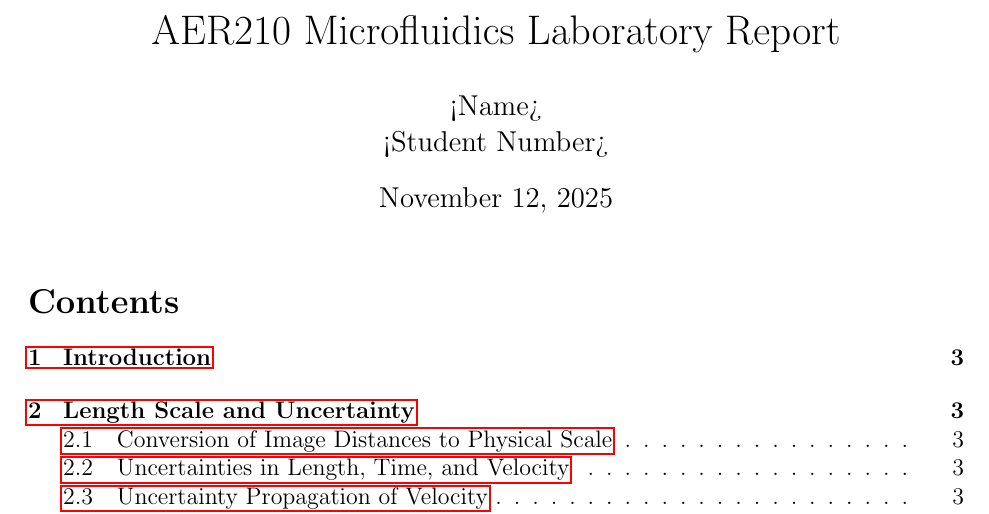
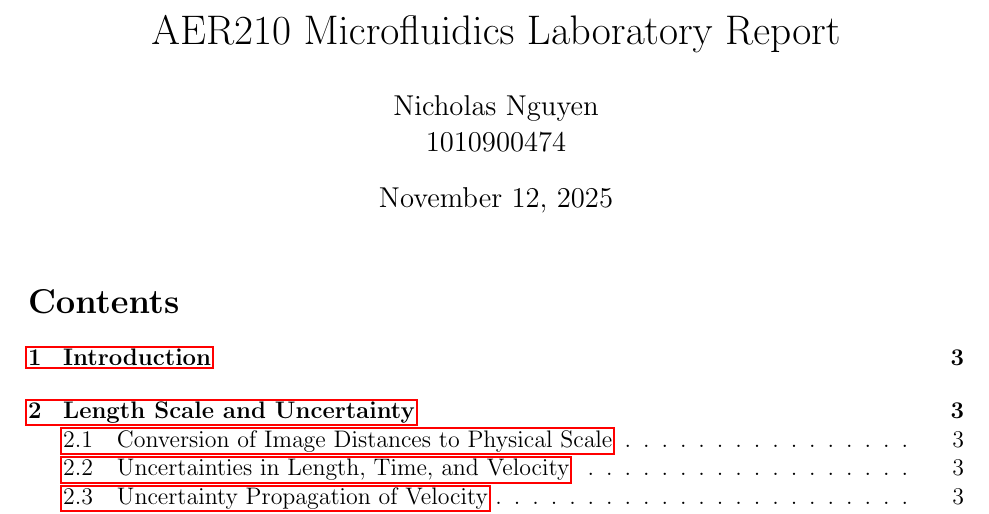
Before and after one commit to nullif1ed/Microfluidics-Report, a LaTeX document (report.tex): part of page 1 of 7, cut so that both start at the same text. Compiled offline with pdfLaTeX.

Commit message:
Update report.tex

```diff
--- a/report.tex
+++ b/report.tex
@@ -9,7 +9,7 @@
 \usepackage{enumitem}
 
 \title{AER210 Microfluidics Laboratory Report}
-\author{<Name> \\ <Student Number>}
+\author{Nicholas Nguyen \\ 1010900474}
 \date{\today}
 
 \begin{document}
```
